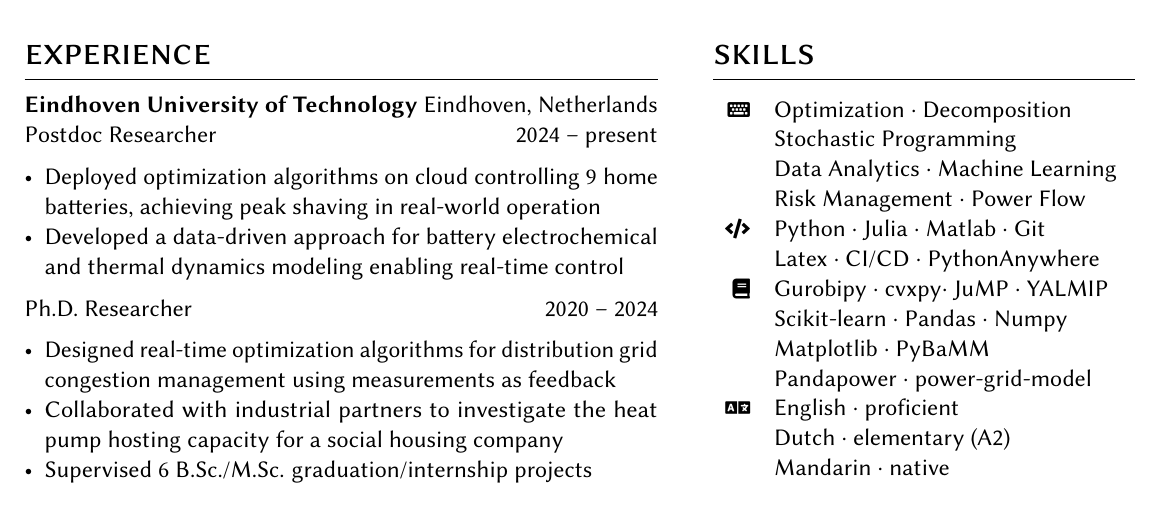
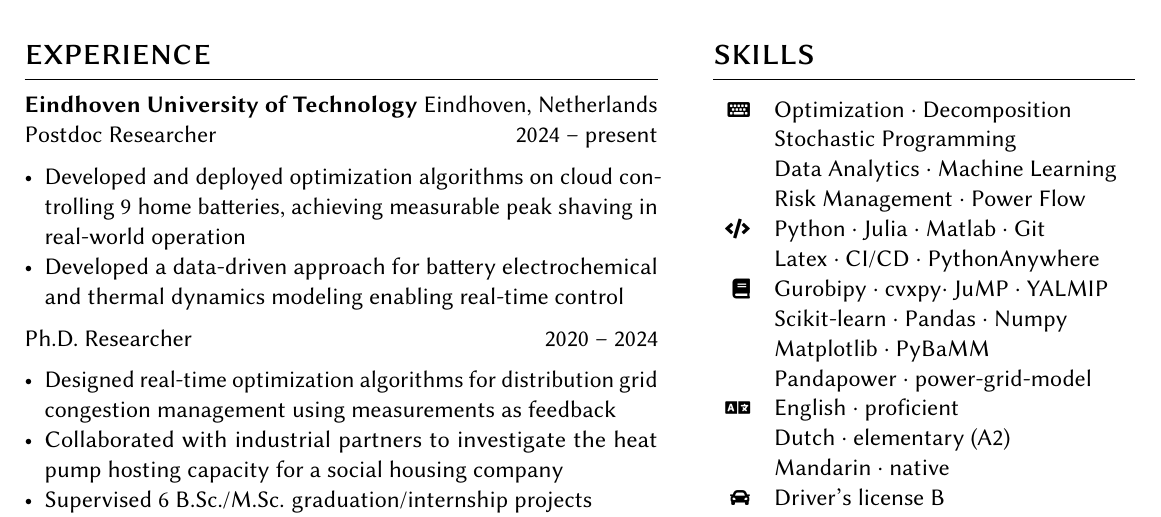
Before and after one commit to senzhanopt/resume_SZhan, a LaTeX CV (resume_SZhan.tex): part of page 1 of 2, cut so that both start at the same text. Compiled offline with pdfLaTeX.

Commit message:
revise experience

```diff
--- a/resume_SZhan.tex
+++ b/resume_SZhan.tex
@@ -62,7 +62,7 @@
 
 \entry{Eindhoven University of Technology}{Postdoc Researcher}{Eindhoven, Netherlands}{2024 -- present}
 \begin{itemize}[noitemsep,leftmargin=3.5mm,rightmargin=0mm,topsep=6pt]
-  \item Deployed optimization algorithms on cloud controlling 9 home batteries, achieving peak shaving in real-world operation
+  \item Developed and deployed optimization algorithms on cloud controlling 9 home batteries, achieving measurable peak shaving in real-world operation
   \item  Developed a data-driven approach for battery electrochemical and thermal dynamics modeling enabling real-time control
 \end{itemize}
 
```
Also changed, not shown: resume_SZhan.pdf.
